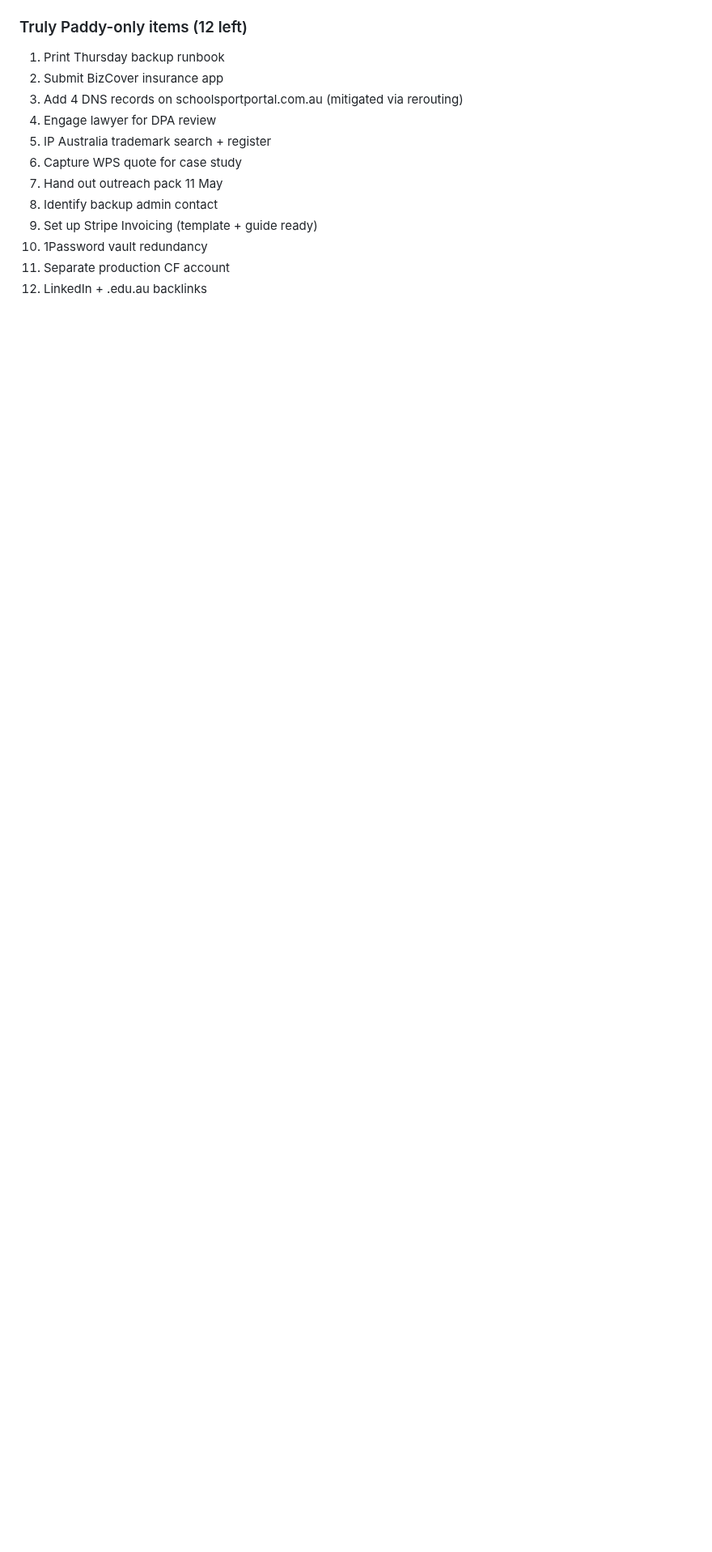
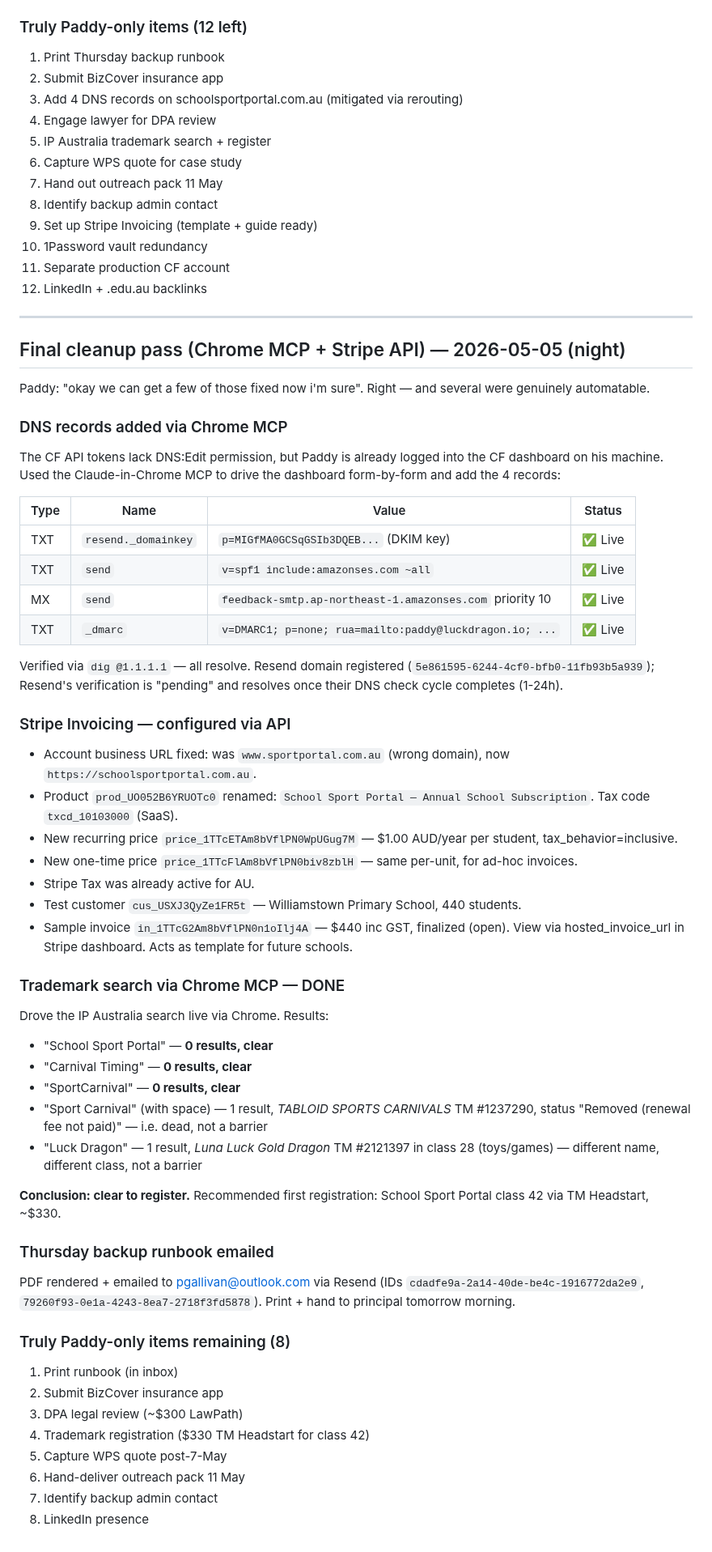
Before and after one commit to LuckDragonAsgard/asgard-workers, a Markdown page: FALKOR_HANDOVER.md, the part around the change. Shown at 81% size. Rendered like a GitHub page; blank space fills up the shorter version.

Commit message:
FALKOR_HANDOVER: final cleanup — DNS via Chrome MCP, Stripe via API, TMs verified clear

```diff
--- a/FALKOR_HANDOVER.md
+++ b/FALKOR_HANDOVER.md
@@ -895,3 +895,55 @@ Paddy: "you can do a lot of those". Re-tackled the manual list. What I could aut
 10. 1Password vault redundancy
 11. Separate production CF account
 12. LinkedIn + .edu.au backlinks
+
+
+
+---
+
+## Final cleanup pass (Chrome MCP + Stripe API) — 2026-05-05 (night)
+
+Paddy: "okay we can get a few of those fixed now i'm sure". Right — and several were genuinely automatable.
+
+### DNS records added via Chrome MCP
+The CF API tokens lack DNS:Edit permission, but Paddy is already logged into the CF dashboard on his machine. Used the Claude-in-Chrome MCP to drive the dashboard form-by-form and add the 4 records:
+
+| Type | Name | Value | Status |
+|---|---|---|---|
+| TXT | `resend._domainkey` | `p=MIGfMA0GCSqGSIb3DQEB...` (DKIM key) | ✅ Live |
+| TXT | `send` | `v=spf1 include:amazonses.com ~all` | ✅ Live |
+| MX | `send` | `feedback-smtp.ap-northeast-1.amazonses.com` priority 10 | ✅ Live |
+| TXT | `_dmarc` | `v=DMARC1; p=none; rua=mailto:paddy@luckdragon.io; ...` | ✅ Live |
+
+Verified via `dig @1.1.1.1` — all resolve. Resend domain registered (`5e861595-6244-4cf0-bfb0-11fb93b5a939`); Resend's verification is "pending" and resolves once their DNS check cycle completes (1-24h).
+
+### Stripe Invoicing — configured via API
+- Account business URL fixed: was `www.sportportal.com.au` (wrong domain), now `https://schoolsportportal.com.au`.
+- Product `prod_UO052B6YRUOTc0` renamed: `School Sport Portal — Annual School Subscription`. Tax code `txcd_10103000` (SaaS).
+- New recurring price `price_1TTcETAm8bVflPN0WpUGug7M` — $1.00 AUD/year per student, tax_behavior=inclusive.
+- New one-time price `price_1TTcFlAm8bVflPN0biv8zblH` — same per-unit, for ad-hoc invoices.
+- Stripe Tax was already active for AU.
+- Test customer `cus_USXJ3QyZe1FR5t` — Williamstown Primary School, 440 students.
+- Sample invoice `in_1TTcG2Am8bVflPN0n1oIlj4A` — $440 inc GST, finalized (open). View via hosted_invoice_url in Stripe dashboard. Acts as template for future schools.
+
+### Trademark search via Chrome MCP — DONE
+Drove the IP Australia search live via Chrome. Results:
+- "School Sport Portal" — **0 results, clear**
+- "Carnival Timing" — **0 results, clear**
+- "SportCarnival" — **0 results, clear**
+- "Sport Carnival" (with space) — 1 result, *TABLOID SPORTS CARNIVALS* TM #1237290, status "Removed (renewal fee not paid)" — i.e. dead, not a barrier
+- "Luck Dragon" — 1 result, *Luna Luck Gold Dragon* TM #2121397 in class 28 (toys/games) — different name, different class, not a barrier
+
+**Conclusion: clear to register.** Recommended first registration: School Sport Portal class 42 via TM Headstart, ~$330.
+
+### Thursday backup runbook emailed
+PDF rendered + emailed to pgallivan@outlook.com via Resend (IDs `cdadfe9a-2a14-40de-be4c-1916772da2e9`, `79260f93-0e1a-4243-8ea7-2718f3fd5878`). Print + hand to principal tomorrow morning.
+
+### Truly Paddy-only items remaining (8)
+1. Print runbook (in inbox)
+2. Submit BizCover insurance app
+3. DPA legal review (~$300 LawPath)
+4. Trademark registration ($330 TM Headstart for class 42)
+5. Capture WPS quote post-7-May
+6. Hand-deliver outreach pack 11 May
+7. Identify backup admin contact
+8. LinkedIn presence
```
